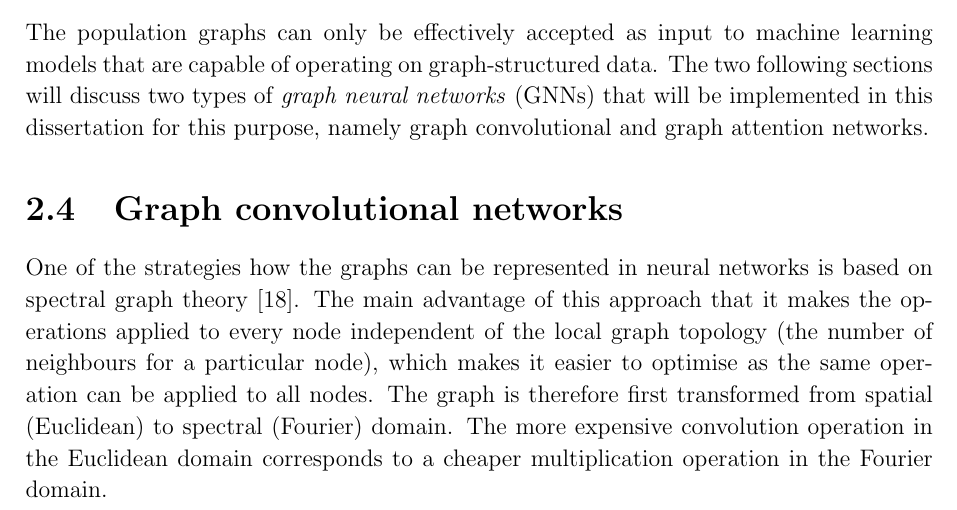
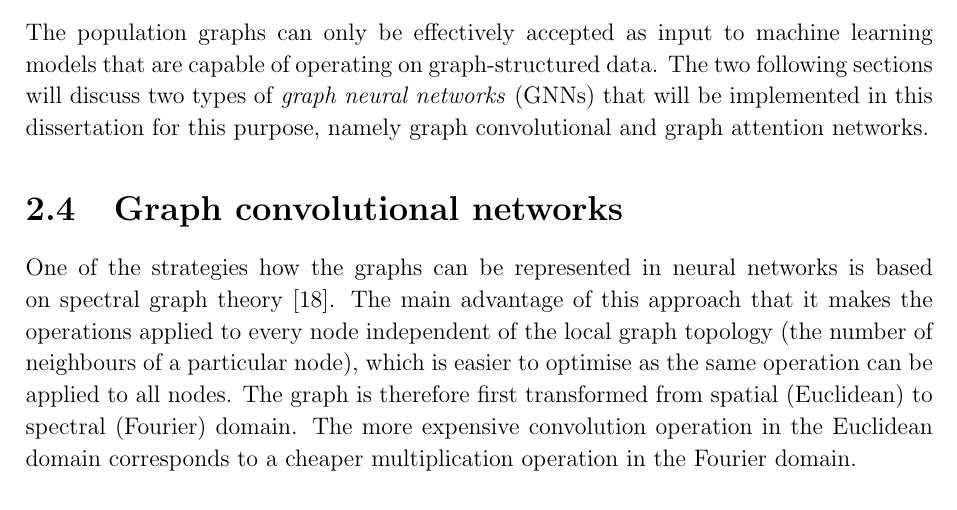
Before and after one commit to kamilest/cst-ii-dissertation, a LaTeX thesis (dissertation/dissertation.tex, which reads dissertation/chapters/preparation.tex): part of page 7 of 35, cut so that both start at the same text. Compiled offline with pdfLaTeX.

Commit message:
Updates from Overleaf

```diff
--- a/dissertation/chapters/preparation.tex
+++ b/dissertation/chapters/preparation.tex
@@ -197,7 +197,7 @@ The population graphs can only be effectively accepted as input to machine learn
 \label{training-gcn}
 % What is actually essential about the graph convolutional networks?
 
-One of the strategies how the graphs can be represented in neural networks is based on spectral graph theory~\cite{hammond2011wavelets}. The main advantage of this approach that it makes the operations applied to every node independent of the local graph topology (the number of neighbours for a particular node), which makes it easier to optimise as the same operation can be applied to all nodes. The graph is therefore first transformed from spatial (Euclidean) to spectral (Fourier) domain. The more expensive convolution operation in the Euclidean domain corresponds to a cheaper multiplication operation in the Fourier domain.
+One of the strategies how the graphs can be represented in neural networks is based on spectral graph theory~\cite{hammond2011wavelets}. The main advantage of this approach that it makes the operations applied to every node independent of the local graph topology (the number of neighbours of a particular node), which is easier to optimise as the same operation can be applied to all nodes. The graph is therefore first transformed from spatial (Euclidean) to spectral (Fourier) domain. The more expensive convolution operation in the Euclidean domain corresponds to a cheaper multiplication operation in the Fourier domain.
 
 \subsection{Graph spectral decomposition}
 
```
